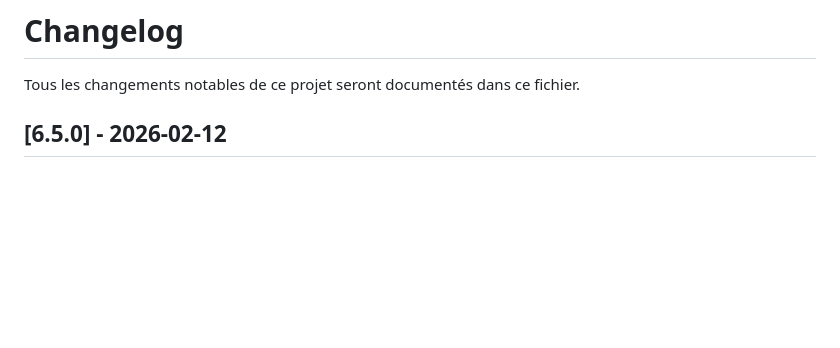
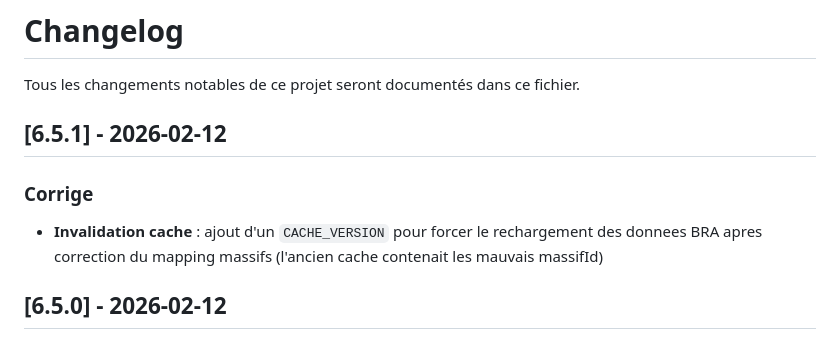
Before and after one commit to Tdauvet89/Ou-skier, a Markdown page: CHANGELOG.md, the part around the change. Rendered like a GitHub page; blank space fills up the shorter version.

Commit message:
Update CHANGELOG V6.5.1

```diff
--- a/CHANGELOG.md
+++ b/CHANGELOG.md
@@ -1,6 +1,11 @@
 # Changelog
 
 Tous les changements notables de ce projet seront documentés dans ce fichier.
+
+## [6.5.1] - 2026-02-12
+
+### Corrige
+- **Invalidation cache** : ajout d'un `CACHE_VERSION` pour forcer le rechargement des donnees BRA apres correction du mapping massifs (l'ancien cache contenait les mauvais massifId)
 
 ## [6.5.0] - 2026-02-12
 
```
